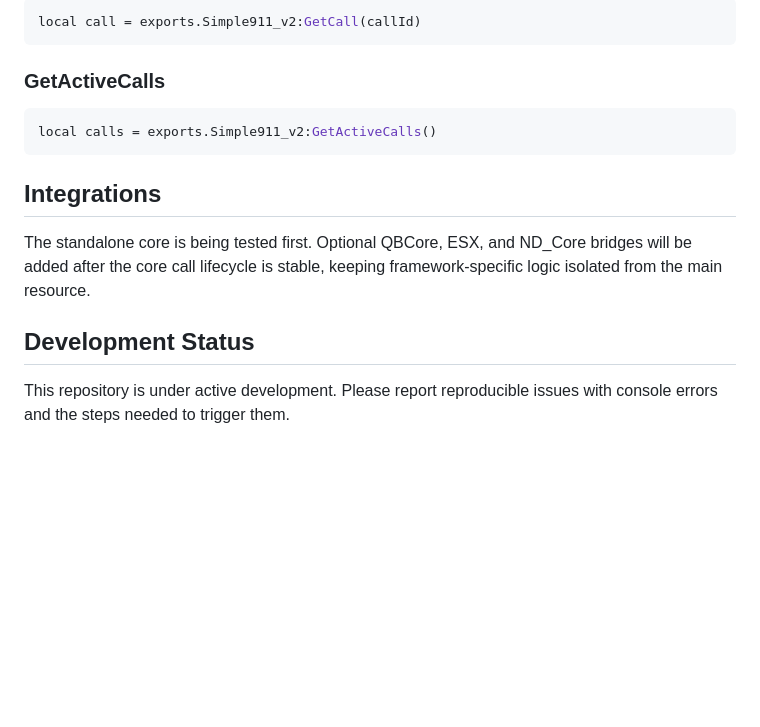
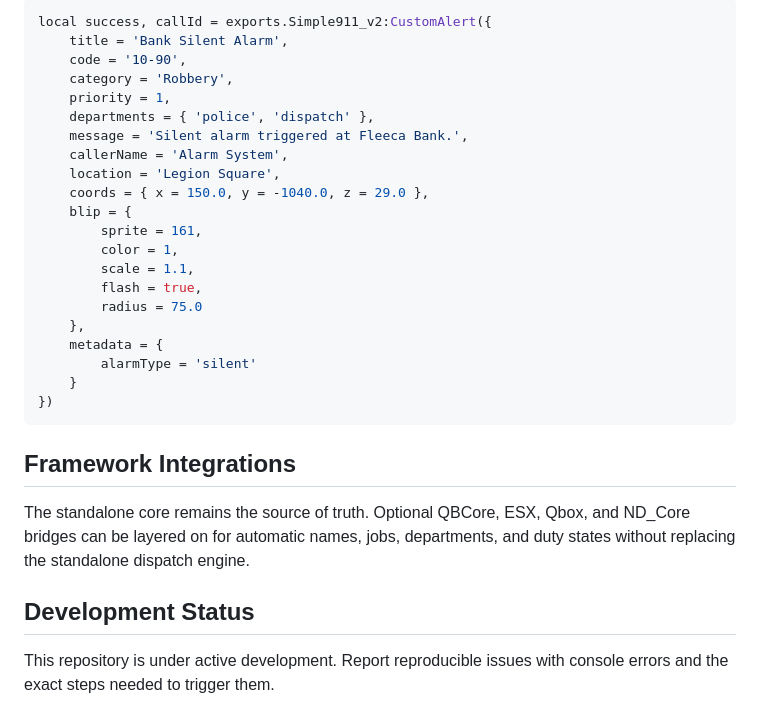
Before and after one commit to Fadinlaws123/Simple911_v2, a Markdown page: README.md, the part around one of its changes. GitHub-like rendering; blank space fills up the shorter version.

````diff
--- a/README.md
+++ b/README.md
@@ -87,18 +135,32 @@ local success, callId = exports.Simple911_v2:CreateCall({
 
 ```lua
-local call = exports.Simple911_v2:GetCall(callId)
+local success, callId = exports.Simple911_v2:CustomAlert({
+    title = 'Bank Silent Alarm',
+    code = '10-90',
+    category = 'Robbery',
+    priority = 1,
+    departments = { 'police', 'dispatch' },
+    message = 'Silent alarm triggered at Fleeca Bank.',
+    callerName = 'Alarm System',
+    location = 'Legion Square',
+    coords = { x = 150.0, y = -1040.0, z = 29.0 },
+    blip = {
+        sprite = 161,
+        color = 1,
+        scale = 1.1,
+        flash = true,
+        radius = 75.0
+    },
+    metadata = {
+        alarmType = 'silent'
+    }
+})
 ```
 
-### GetActiveCalls
+## Framework Integrations
 
-```lua
-local calls = exports.Simple911_v2:GetActiveCalls()
-```
-
-## Integrations
-
-The standalone core is being tested first. Optional QBCore, ESX, and ND_Core bridges will be added after the core call lifecycle is stable, keeping framework-specific logic isolated from the main resource.
+The standalone core remains the source of truth. Optional QBCore, ESX, Qbox, and ND_Core bridges can be layered on for automatic names, jobs, departments, and duty states without replacing the standalone dispatch engine.
 
 ## Development Status
 
-This repository is under active development. Please report reproducible issues with console errors and the steps needed to trigger them.
+This repository is under active development. Report reproducible issues with console errors and the exact steps needed to trigger them.
````
Also changed, not shown: other parts of README.md (+76 -28 lines).
